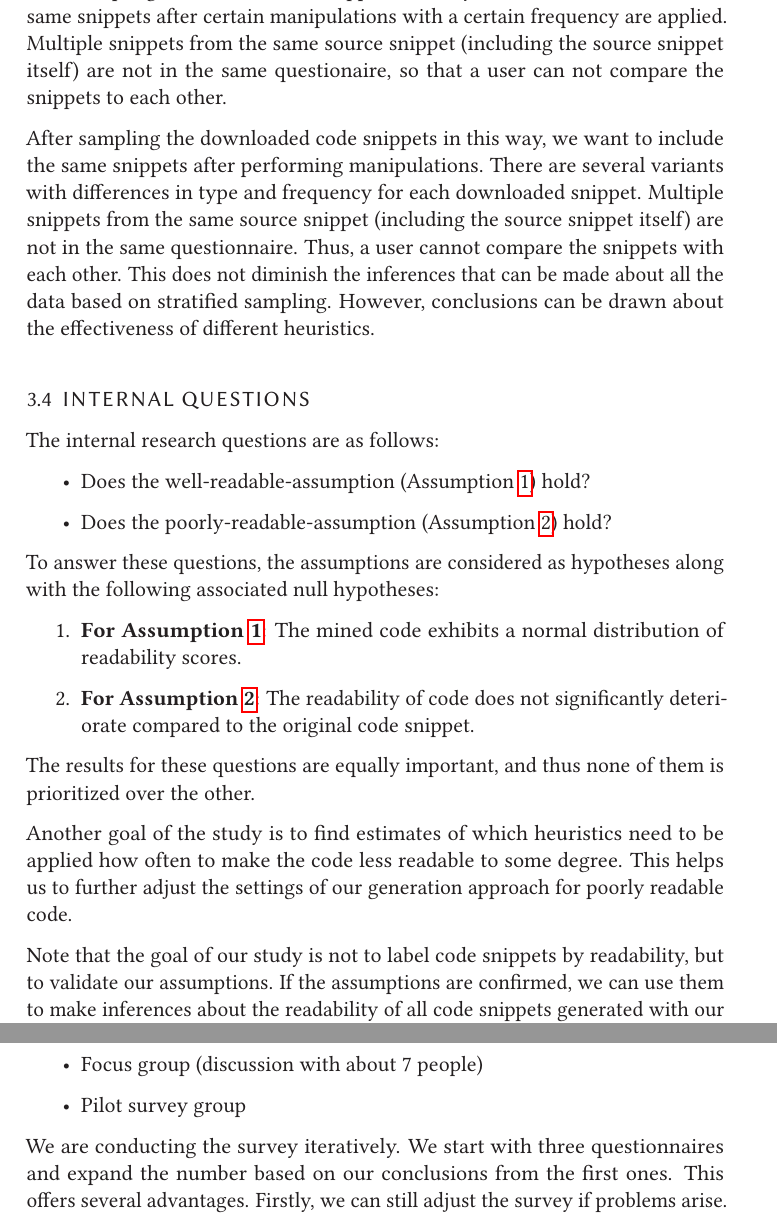
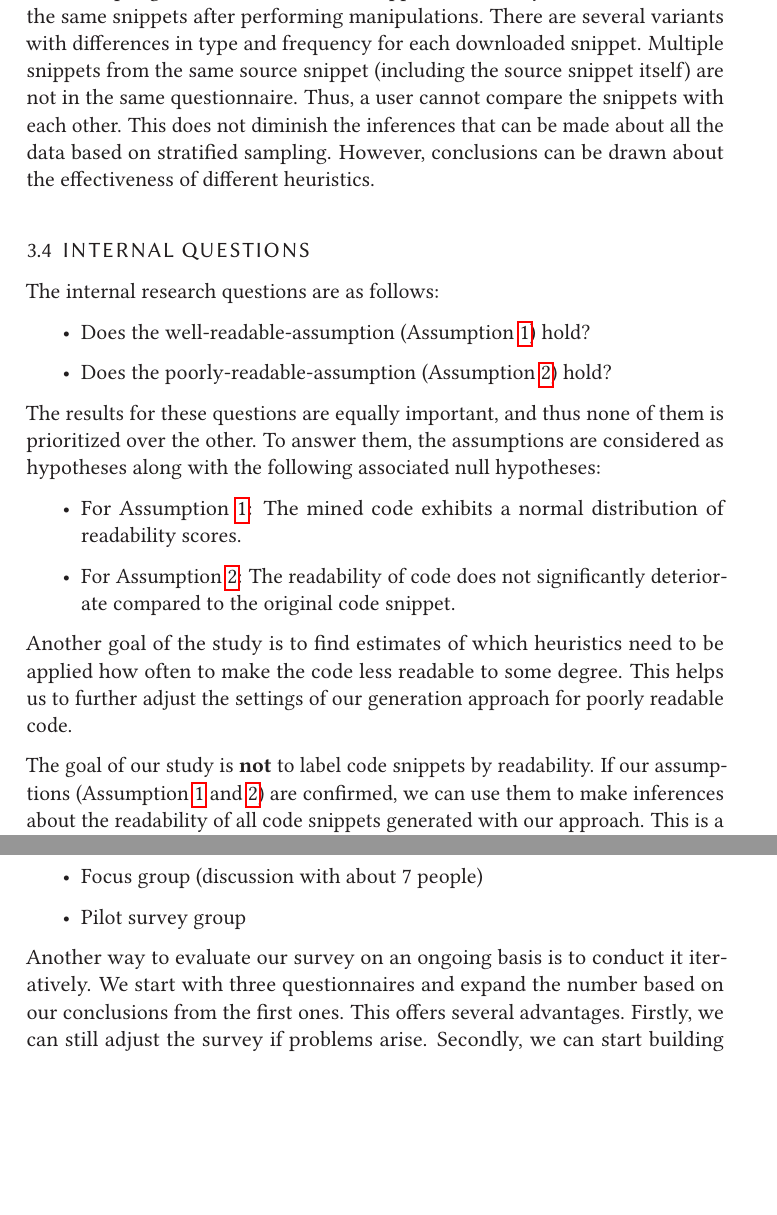
Before and after one commit to LuKrO2011/master-thesis-latex, a LaTeX thesis (user-study.tex): two parts of pages 4 and 5 of 8, joined at a grey line, cut at the place of the change, the shorter picture padded with empty space. Compiled offline with pdfLaTeX.

Commit message:
Gordon feedback on user study

```diff
--- a/user-study.tex
+++ b/user-study.tex
@@ -495,8 +495,6 @@ A big part of our code snippets might be getters and setters. However, we do not
 
 To create the required stratas we need to measure the similarity of code snippets. \citeauthor{scalabrino2018comprehensive} developed a tool to generate various metrics for Java source code~\cite{scalabrino2018comprehensive}. We use this tool on each code snippet and create a code vector for each snippet. The Euclidean distance between these vectors provides an estimation of source code similarity, which is used to create the strata.
 
-After sampling downloaded code snippets this way, we also want to include the same snippets after certain manipulations with a certain frequency are applied. Multiple snippets from the same source snippet (including the source snippet itself) are not in the same questionaire, so that a user can not compare the snippets to each other.
-
 After sampling the downloaded code snippets in this way, we want to include the same snippets after performing manipulations. There are several variants with differences in type and frequency for each downloaded snippet. Multiple snippets from the same source snippet (including the source snippet itself) are not in the same questionnaire. Thus, a user cannot compare the snippets with each other. This does not diminish the inferences that can be made about all the data based on stratified sampling. However, conclusions can be drawn about the effectiveness of different heuristics.
 
 \subsection{Internal Questions} % Research Questions
@@ -506,18 +504,19 @@ The internal research questions are as follows:
 	\item Does the poorly-readable-assumption (Assumption \ref{poorly-readable-assumption}) hold?
 \end{itemize}
 
-To answer these questions, the assumptions %(Assumption~\ref{well-readable-assumption}~and~\ref{poorly-readable-assumption})
+The results for these questions are equally important, and thus none of them is prioritized over the other.
+To answer them, the assumptions %(Assumption~\ref{well-readable-assumption}~and~\ref{poorly-readable-assumption})
 are considered as hypotheses along with the following associated null hypotheses:
-\begin{enumerate}
-	\item \textbf{For Assumption~\ref{well-readable-assumption}}: The mined code exhibits a normal distribution of readability scores.
-	\item \textbf{For Assumption~\ref{poorly-readable-assumption}}: The readability of code does not significantly deteriorate compared to the original code snippet.
-\end{enumerate}
+\begin{itemize}
+	\item For Assumption~\ref{well-readable-assumption}: The mined code exhibits a normal distribution of readability scores.
+	\item For Assumption~\ref{poorly-readable-assumption}: The readability of code does not significantly deteriorate compared to the original code snippet.
+\end{itemize}
 
-The results for these questions are equally important, and thus none of them is prioritized over the other.
+
 
 Another goal of the study is to find estimates of which heuristics need to be applied how often to make the code less readable to some degree. This helps us to further adjust the settings of our generation approach for poorly readable code.
 
-Note that the goal of our study is not to label code snippets by readability, but to validate our assumptions. If the assumptions  %(Assumption~\ref{well-readable-assumption}~and~\ref{poorly-readable-assumption})
+The goal of our study is \textbf{not} to label code snippets by readability. If our assumptions  (Assumption~\ref{well-readable-assumption}~and~\ref{poorly-readable-assumption})
 are confirmed, we can use them to make inferences about the readability of all code snippets generated with our approach. This is a crucial difference from comparable other studies~\cite{buse2009learning, dorn2012general, scalabrino2018comprehensive}.
 
 \subsection{Questionnaire Attributes} \label{questionnaire-attributes}
@@ -565,7 +564,7 @@ We evaluate the survey construction by presenting it to the following groups:
 	\item Pilot survey group
 \end{itemize}
 
-We are conducting the survey iteratively. We start with three questionnaires and expand the number based on our conclusions from the first ones. This offers several advantages. Firstly, we can still adjust the survey if problems arise. Secondly, we can start building our pipeline for evaluation earlier. Finally, after each iteration, we can decide whether to include more variants of the same source code snippet or to increase the number of source code snippets instead (see Section \ref{sampling-design}). The first option could give us more insights on how to adjust the settings for our heuristics. The second option could increase the number of stratas involved or allow us to increase the evidence for a particular stratum by including more samples of the respective one.
+Another way to evaluate our survey on an ongoing basis is to conduct it iteratively. We start with three questionnaires and expand the number based on our conclusions from the first ones. This offers several advantages. Firstly, we can still adjust the survey if problems arise. Secondly, we can start building our pipeline for evaluation earlier. Finally, after each iteration, we can decide whether to include more variants of the same source code snippet or to increase the number of source code snippets instead (see Section \ref{sampling-design}). The first option could give us more insights on how to adjust the settings for our heuristics. The second option could increase the number of stratas involved or allow us to increase the evidence for a particular stratum by including more samples of the respective one.
 
 \section{Threads} % Quality assurance
 % Possible threads to the survey might be:
```
Also changed, not shown: user-study.pdf, user-study.tex (4 more changed lines), 3 other files.
